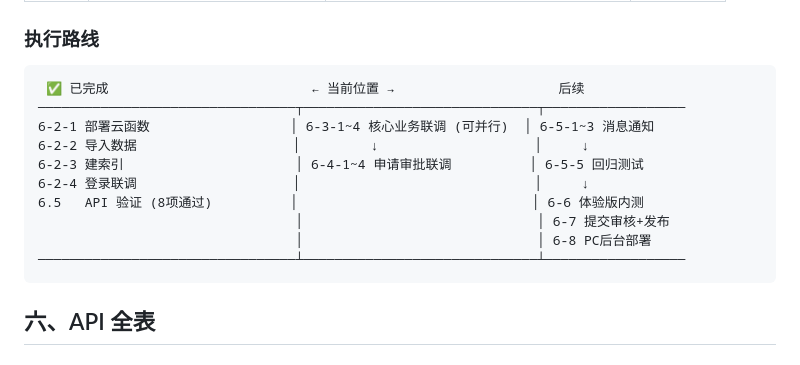
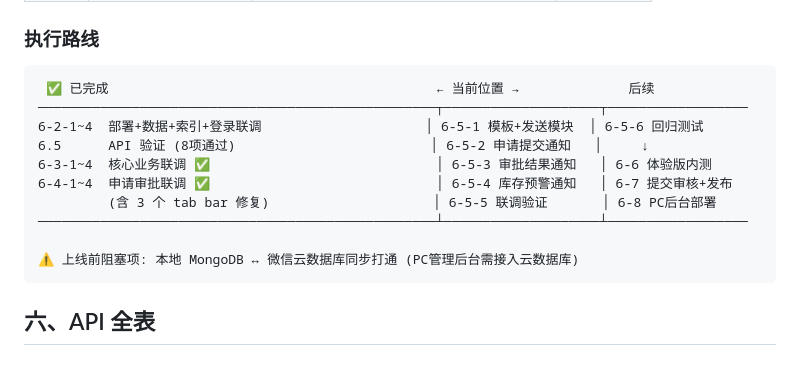
Before and after one commit to ltc77791/791testing, a Markdown page: DEVELOPMENT_PLAN.md, the part around one of its changes. GitHub-like rendering.

````diff
--- a/DEVELOPMENT_PLAN.md
+++ b/DEVELOPMENT_PLAN.md
@@ -751,16 +844,16 @@ GET /api/analytics/turnover?months=6
 ### 执行路线
 
 ```
- ✅ 已完成                          ← 当前位置 →                     后续
-─────────────────────────────────┬──────────────────────────────┬──────────────────
-6-2-1 部署云函数                  │ 6-3-1~4 核心业务联调 (可并行)  │ 6-5-1~3 消息通知
-6-2-2 导入数据                    │         ↓                    │     ↓
-6-2-3 建索引                      │ 6-4-1~4 申请审批联调          │ 6-5-5 回归测试
-6-2-4 登录联调                    │                              │     ↓
-6.5   API 验证 (8项通过)          │                              │ 6-6 体验版内测
-                                 │                              │ 6-7 提交审核+发布
-                                 │                              │ 6-8 PC后台部署
-─────────────────────────────────┴──────────────────────────────┴──────────────────
+ ✅ 已完成                                          ← 当前位置 →              后续
+───────────────────────────────────────────────────┬────────────────────┬──────────────────
+6-2-1~4  部署+数据+索引+登录联调                     │ 6-5-1 模板+发送模块  │ 6-5-6 回归测试
+6.5      API 验证 (8项通过)                         │ 6-5-2 申请提交通知   │     ↓
+6-3-1~4  核心业务联调 ✅                             │ 6-5-3 审批结果通知   │ 6-6 体验版内测
+6-4-1~4  申请审批联调 ✅                             │ 6-5-4 库存预警通知   │ 6-7 提交审核+发布
+         (含 3 个 tab bar 修复)                     │ 6-5-5 联调验证       │ 6-8 PC后台部署
+───────────────────────────────────────────────────┴────────────────────┴──────────────────
+
+⚠️ 上线前阻塞项: 本地 MongoDB ↔ 微信云数据库同步打通 (PC管理后台需接入云数据库)
 ```
 
 ## 六、API 全表
````
Also changed, not shown: other parts of DEVELOPMENT_PLAN.md (+107 -14 lines).
